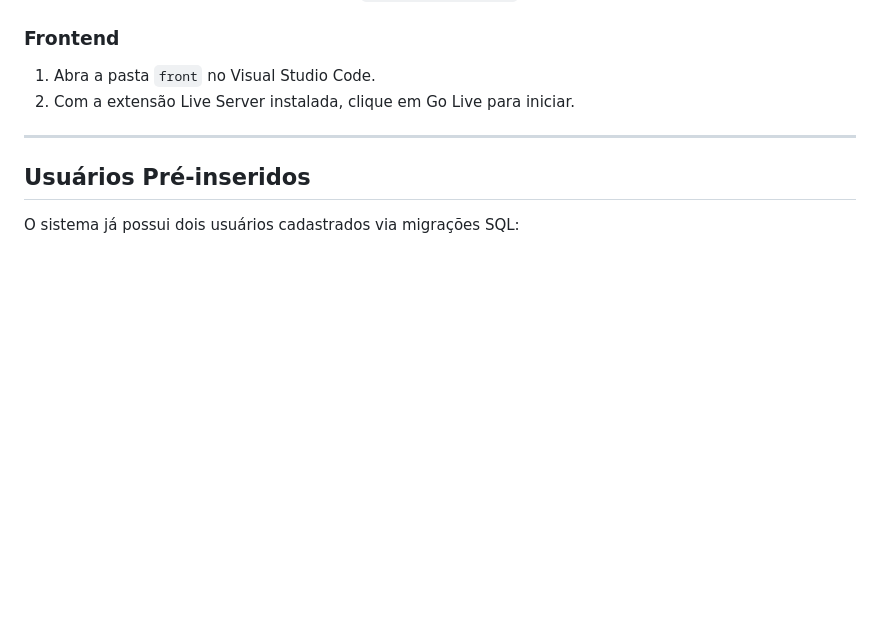
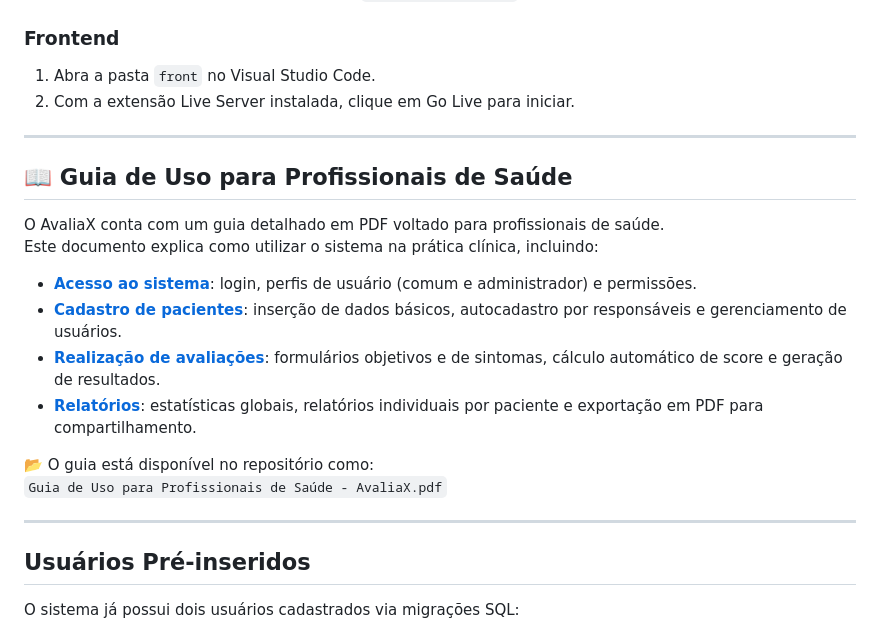
Before and after one commit to NauaWK/AvaliaX, a Markdown page: README.md, the part around the change. Drawn GitHub-style; blank space fills up the shorter version.

Commit message:
Add usage guide for healthcare professionals
Added a usage guide for healthcare professionals, detailing system access, patient registration, evaluations, and reporting.

```diff
--- a/README.md
+++ b/README.md
@@ -133,6 +133,21 @@ DB_PASS=senha_do_usuario
 
 ---
 
+## 📖 Guia de Uso para Profissionais de Saúde
+
+O AvaliaX conta com um guia detalhado em PDF voltado para profissionais de saúde.
+Este documento explica como utilizar o sistema na prática clínica, incluindo:
+
+- **[Acesso ao sistema](ca://s?q=Detalhar_acesso_ao_sistema)**: login, perfis de usuário (comum e administrador) e permissões.
+- **[Cadastro de pacientes](ca://s?q=Detalhar_cadastro_de_pacientes)**: inserção de dados básicos, autocadastro por responsáveis e gerenciamento de usuários.
+- **[Realização de avaliações](ca://s?q=Detalhar_realizacao_de_avaliacoes)**: formulários objetivos e de sintomas, cálculo automático de score e geração de resultados.
+- **[Relatórios](ca://s?q=Detalhar_relatorios)**: estatísticas globais, relatórios individuais por paciente e exportação em PDF para compartilhamento.
+
+📂 O guia está disponível no repositório como:
+`Guia de Uso para Profissionais de Saúde - AvaliaX.pdf`
+
+---
+
 ## Usuários Pré-inseridos
 O sistema já possui dois usuários cadastrados via migrações SQL:
 
```
